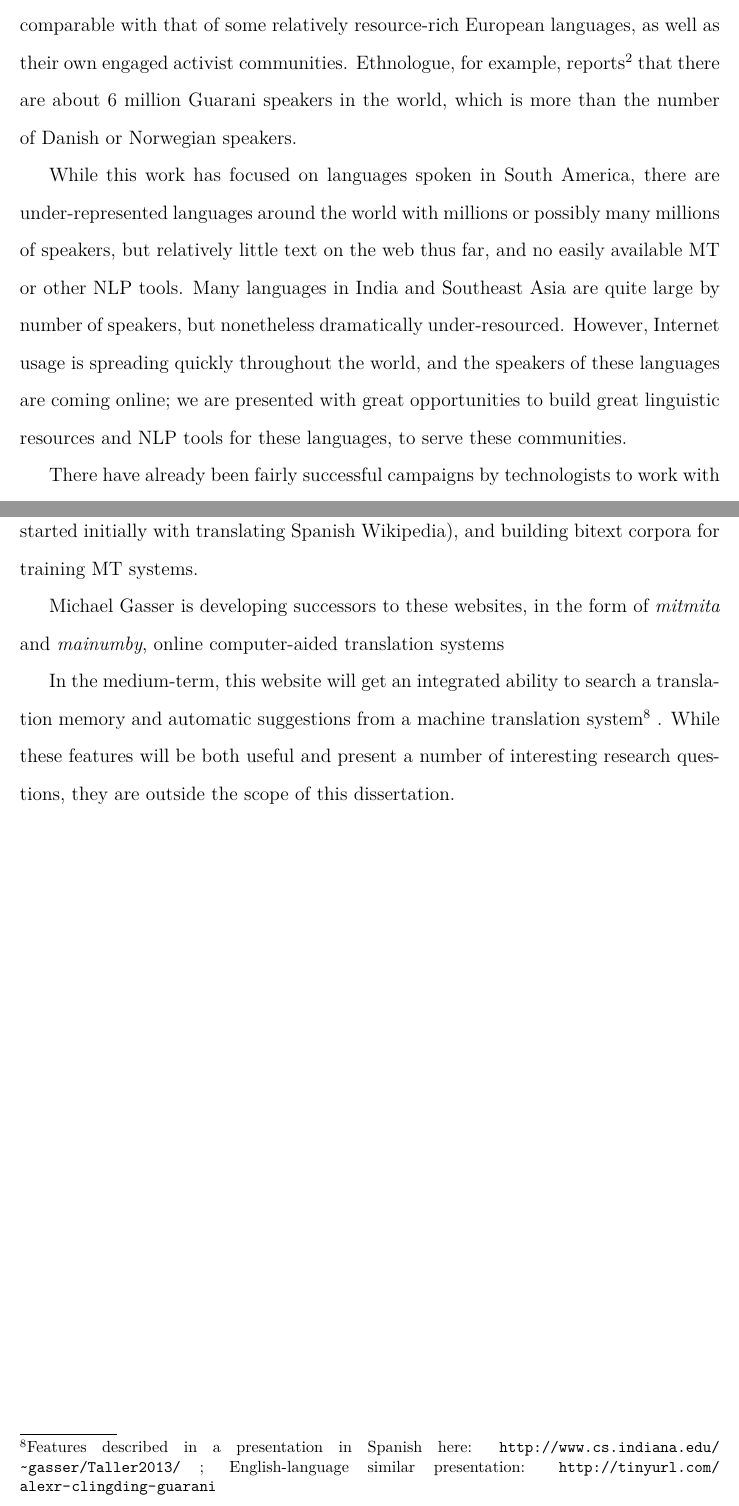
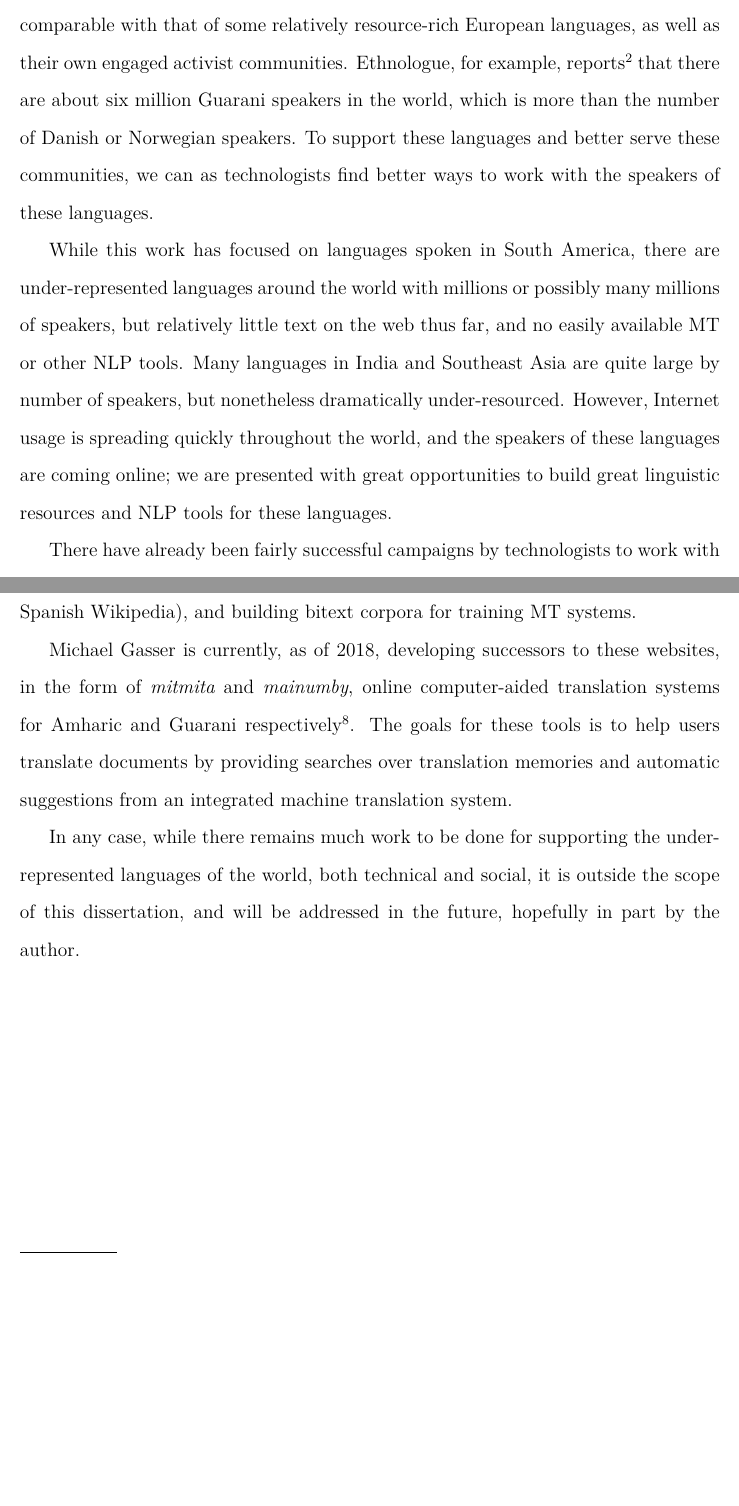
Before and after one commit to alexrudnick/dissertation, a LaTeX thesis (dissertation/dissertation.tex, which reads dissertation/conclusions.tex): two parts of pages 145 and 147 of 160, joined at a grey line, cut so that both start at the same text, the shorter picture padded with empty space. Compiled offline with XeLaTeX.

Commit message:
draft of conlusions chapter??

```diff
--- a/dissertation/conclusions.tex
+++ b/dissertation/conclusions.tex
@@ -100,8 +100,10 @@ Quechua have a number of speakers comparable with that of some relatively
 resource-rich European languages, as well as their own engaged activist
 communities. Ethnologue, for example,
 reports\footnote{\url{https://www.ethnologue.com/language/grn}} that there are
-about 6 million Guarani speakers in the world, which is more than the number of
-Danish or Norwegian speakers.
+about six million Guarani speakers in the world, which is more than the number
+of Danish or Norwegian speakers. To support these languages and better serve
+these communities, we can as technologists find better ways to work with the
+speakers of these languages.
 
 While this work has focused on languages spoken in South America, there are
 under-represented languages around the world with millions or possibly many
@@ -111,7 +113,7 @@ Asia are quite large by number of speakers, but nonetheless dramatically
 under-resourced. However, Internet usage is spreading quickly throughout the
 world, and the speakers of these languages are coming online; we are presented
 with great opportunities to build great linguistic resources and NLP tools for
-these languages, to serve these communities.
+these languages.
 
 There have already been fairly successful campaigns by technologists to work
 with speakers of these languages on resource-gathering projects for them. For
@@ -151,6 +156,6 @@ We developed a second website, called ``Guampa" \footnote{A ``guampa", in
 Paraguay, is the cup from which one drinks yerba mate or tereré. The term
 ``guampa" is also local to Paraguay; in other parts of South America, the
 container itself is called a ``mate". The Guampa software is available at
-\url{https://github.com/hltdi/guampa}}, is a bilingual wiki, which was designed
+\url{https://github.com/hltdi/guampa}}, which is a bilingual wiki, designed
 to be used by Guarani speakers and learners to collaboratively translate
 documents from Spanish to Guarani or vice-versa. We presented an initial version
@@ -160 +161,0 @@ feedback on their translations, creating more Guarani-language documents for the
-web (we started initially with translating Spanish Wikipedia), and building
@@ -161,13 +165,16 @@ web (we started initially with translating Spanish Wikipedia), and building
+the web (we started initially with translating Spanish Wikipedia), and building
 bitext corpora for training MT systems.
 
-Michael Gasser is developing successors to these websites, in the form of
-\emph{mitmita} and \emph{mainumby}, online computer-aided translation systems
+Michael Gasser is currently, as of 2018, developing successors to these
+websites, in the form of \emph{mitmita} and \emph{mainumby}, online
+computer-aided translation systems for Amharic and Guarani
+respectively\footnote{Code for these sites is being developed at
+\url{https://github.com/hltdi/mitmita} and
+\url{https://github.com/hltdi/mainumby}}. The goals for these tools is to help
+users translate documents by providing searches over translation memories and
+automatic suggestions from an integrated machine translation system.
 
-In the medium-term, this website will get an integrated ability to search
-a translation memory and automatic suggestions from a machine translation
-system\footnote{Features described in a presentation in Spanish here:
-\url{http://www.cs.indiana.edu/~gasser/Taller2013/} ; English-language similar
-presentation: \url{http://tinyurl.com/alexr-clingding-guarani} }
-. While these features will be both useful and present a number of
-interesting research questions, they are outside the scope of this
-dissertation.
+In any case, while there remains much work to be done for supporting the
+under-represented languages of the world, both technical and social, it is
+outside the scope of this dissertation, and will be addressed in the future,
+hopefully in part by the author.
```
Also changed, not shown: dissertation/conclusions.tex (29 more changed lines).
